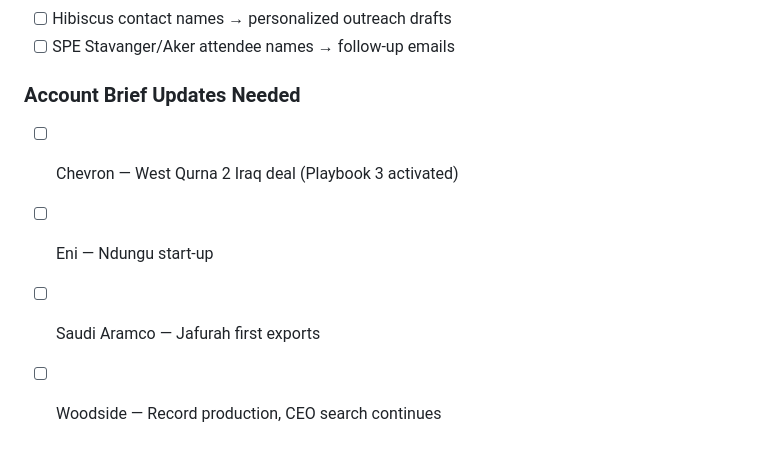
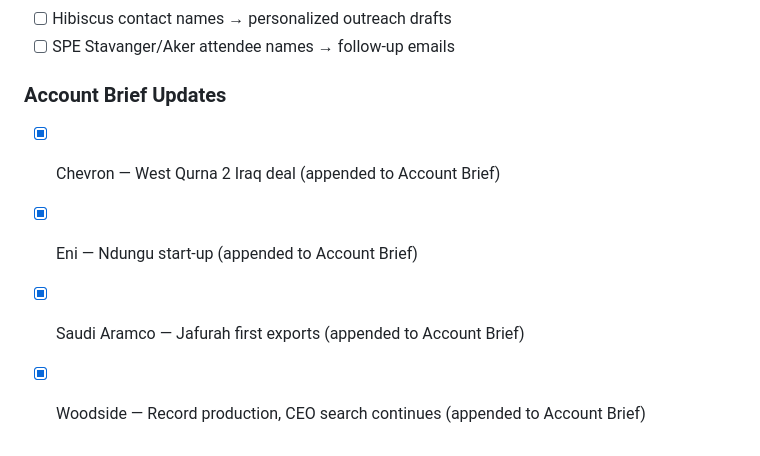
Before and after one commit to tkmcl/ws-marketing, a Markdown page: memory/2026-02-24.md, the part around the change. Rendered like a GitHub page.

Commit message:
Account brief updates - Feb 24 (Chevron, Eni, Aramco, Woodside)

```diff
--- a/memory/2026-02-24.md
+++ b/memory/2026-02-24.md
@@ -75,9 +75,9 @@ https://www.notion.so/Daily-Scan-February-24-2026-3111cf93fe6281b0adaaddcd28e575
 - [ ] Hibiscus contact names → personalized outreach drafts
 - [ ] SPE Stavanger/Aker attendee names → follow-up emails
 
-### Account Brief Updates Needed
+### Account Brief Updates
 
-- [ ] Chevron — West Qurna 2 Iraq deal (Playbook 3 activated)
-- [ ] Eni — Ndungu start-up
-- [ ] Saudi Aramco — Jafurah first exports
-- [ ] Woodside — Record production, CEO search continues
+- [x] Chevron — West Qurna 2 Iraq deal (appended to Account Brief)
+- [x] Eni — Ndungu start-up (appended to Account Brief)
+- [x] Saudi Aramco — Jafurah first exports (appended to Account Brief)
+- [x] Woodside — Record production, CEO search continues (appended to Account Brief)
```
